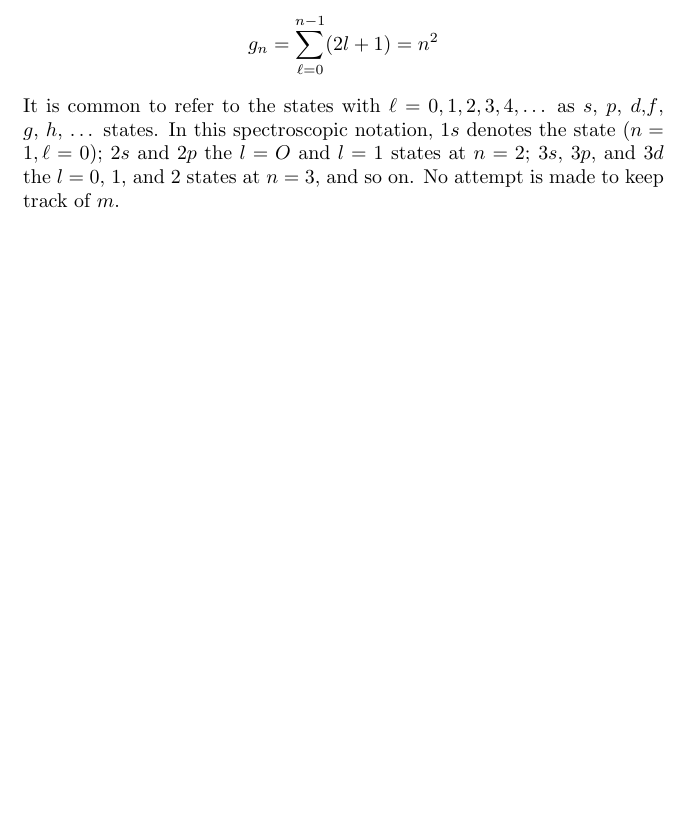
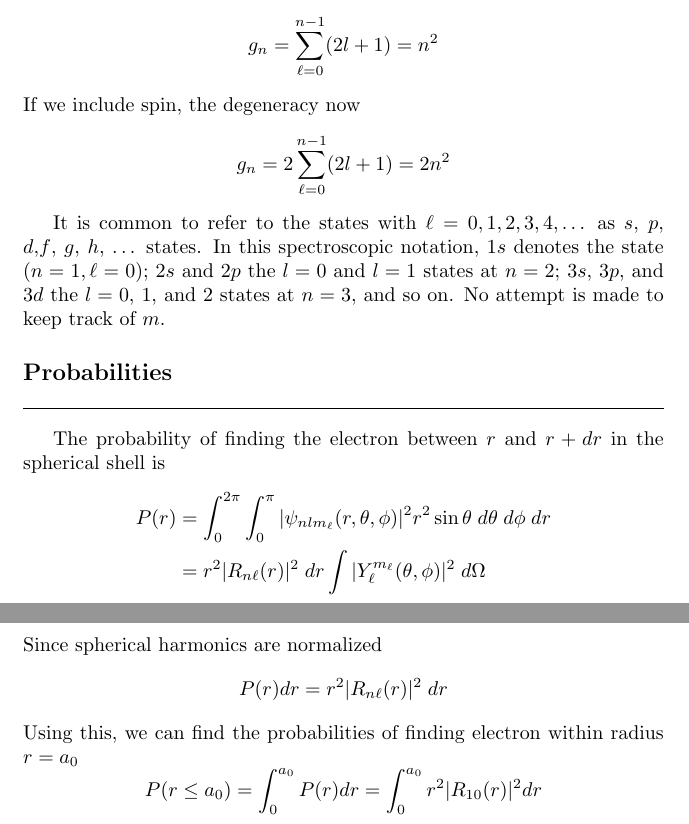
Before and after one commit to JohanesFaustus/QuantumMechanics, a LaTeX thesis (Main.tex, which reads Chapter/QM/Hydrogen/hydrogen.tex): part of page 124 of 140 before the commit and two parts of pages 124 and 125 of 141 after it, the two joined at a grey line, cut so that both start at the same text, the shorter picture padded with empty space. Compiled offline with pdfLaTeX.

Commit message:
added 4 probability

```diff
--- a/Chapter/QM/Hydrogen/hydrogen.tex
+++ b/Chapter/QM/Hydrogen/hydrogen.tex
@@ -66,9 +66,27 @@ The degeneracy of the state $n$ is given by
 \begin{equation*}
     g_n = \sum_{\ell=0 }^{n-1 }(2l+1)=n^2
 \end{equation*}
+If we include spin, the degeneracy now
+\begin{equation*}
+    g_n =2 \sum_{\ell=0 }^{n-1 }(2l+1)=2n^2
+\end{equation*}
+
 It is common to refer to the states with $\ell = 0, 1, 2, 3, 4, \dots$ as $s$, $p$, $d$,$f$, $g$, $h$, $\dots$ states.
-In this spectroscopic notation, $1s$ denotes the state $(n= 1, \ell=0)$; $2s$ and $2p$ the $l=O$
-and $l = 1$ states at $n = 2$; $3s$, $3p$, and $3d$ the $l = 0$, 1, and 2 states at $n = 3$, and so on.
+In this spectroscopic notation, $1s$ denotes the state $(n= 1, \ell=0)$; $2s$ and $2p$ the $l=0$ and $l = 1$ states at $n = 2$; $3s$, $3p$, and $3d$ the $l = 0$, 1, and 2 states at $n = 3$, and so on.
 No attempt is made to keep track of $m$.
 
+\subsection{Probabilities}
+The probability of finding the electron between $r$ and $r+dr$ in the spherical shell is
+\begin{align*}
+    P(r) & =  \int_{0}^{2\pi} \int_{0}^{\pi} |\psi_{nlm_{\ell}}(r, \theta, \phi)|^{2} r^{2} \sin \theta \;d\theta\; d\phi\; dr \\
+         & =  r^{2} |R_{n\ell}(r)|^{2} \;dr \int |Y_{\ell}^{m_{\ell}}(\theta, \phi)|^{2}\; d\Omega
+\end{align*}
+Since spherical harmonics are normalized
+\begin{equation*}
+    P(r) dr= r^2 |R_{n\ell}(r)|^2\;dr
+\end{equation*}
+Using this, we can find the probabilities of finding electron within radius $r=a_0$
+\begin{equation*}
+    P(r \leq a_0) = \int_{0}^{a_0} P(r) dr = \int_{0}^{a_0} r^2 |R_{10}(r)|^2 dr
+\end{equation*}
 \end{document}
```
